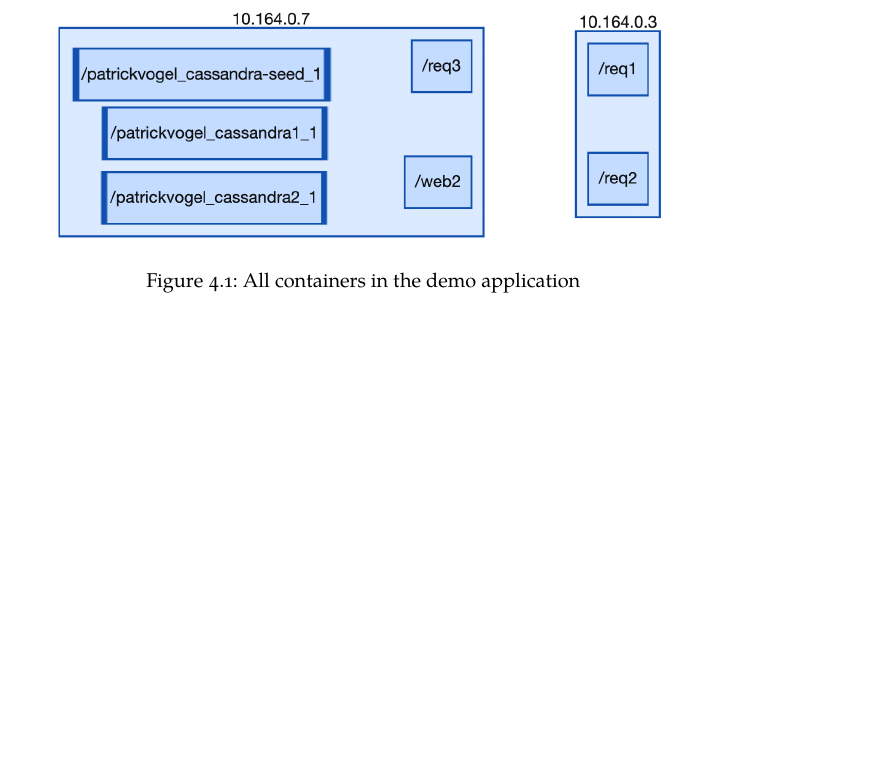
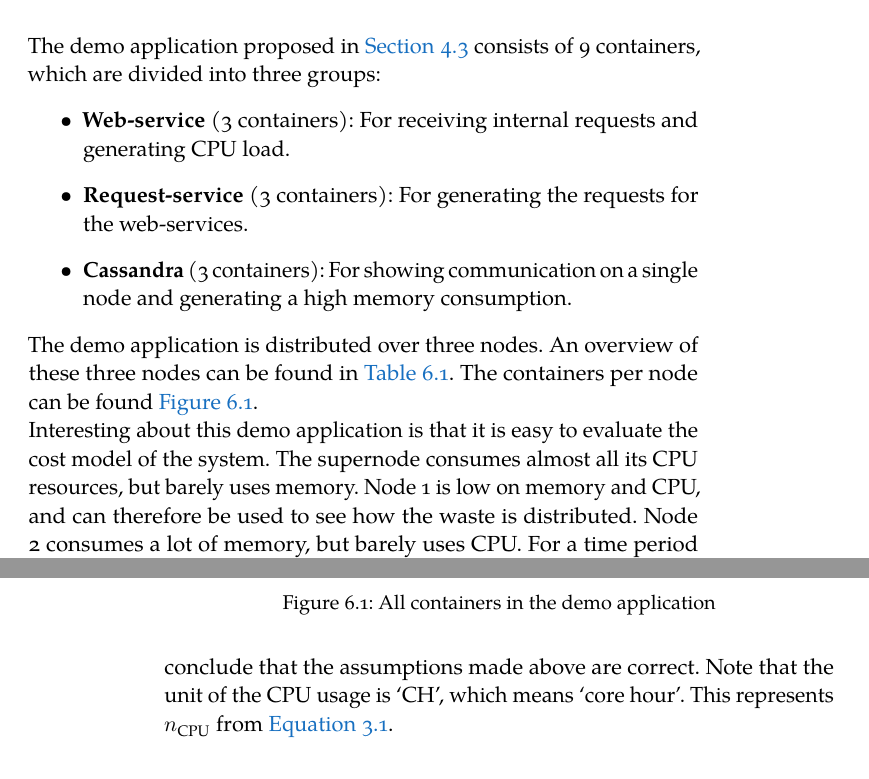
Before and after one commit to FlyingBird95/Master-s-Thesis, a LaTeX thesis (ClassicThesis.tex, which reads Chapters/Chapter06.tex): part of page 49 of 79 before the commit and two parts of pages 63 and 64 of 79 after it, the two joined at a grey line, cut at the place of the change, the shorter picture padded with empty space. Compiled offline with LuaLaTeX; a missing font is replaced by an installed copy or a similar font.

Commit message:
update Fri Jul 12 12:00:00 CEST 2019

```diff
--- a/Chapters/Chapter06.tex
+++ b/Chapters/Chapter06.tex
@@ -4,4 +4,12 @@
 This chapter evaluates the system proposed in \autoref{ch:design}. An implementation of this system can be found in \autoref{sec:demo_app}.  This chapter starts by evaluating this implemented system. Furthermore, \autoref{sec:eval_k} analyses the consequences of the sub sampling by showing the accuracy and CPU usage of the system.
 
 \section{Demo app evaluation} \label{sec:demo_eval}
-The demo application
+The demo application proposed in \autoref{sec:demo_app} consists of 9 containers, which are divided into three groups:
+\begin{itemize}
+    \item \textbf{Web-service} (3 containers): For receiving internal requests and generating CPU load.
+    \item \textbf{Request-service} (3 containers): For generating the requests for the web-services.
+    \item \textbf{Cassandra} (3 containers): For showing communication on a single node and generating a high memory consumption.
+\end{itemize}
+
+\noindent
+The demo application is distributed over three nodes. An overview of these three nodes can be found in \autoref{tab:node_stats}. The containers per node can be found \autoref{fig:demo_app}.
@@ -8,3 +26,15 @@ The demo application
+    \label{tab:node_stats}
+\end{table}
+
+\begin{figure}
+    \centering
+    \includegraphics[width=\textwidth]{gfx/demo_app}
+    \caption{All containers in the demo application}
+    \label{fig:demo_app}
+\end{figure}
+
+\noindent
+Interesting about this demo application is that it is easy to evaluate the cost model of the system. The supernode consumes almost all its CPU resources, but barely uses memory. Node 1 is low on memory and CPU, and can therefore be used to see how the waste is distributed. Node 2 consumes a lot of memory, but barely uses CPU. For a time period of one hour, the CPU usage is presented in \autoref{fig:demo_cpu}. From this figure, we conclude that the assumptions made above are correct. Note that the unit of the CPU usage is `CH', which means `core hour'. This represents $n_\text{CPU}$ from \autoref{eq:p}.
 
 
 \section{Internet traffic accuracy evaluation} \label{sec:eval_k}
```
Also changed, not shown: Chapters/Chapter04.tex (+0 -7 lines), Chapters/Chapter06.tex (10 more changed lines).
